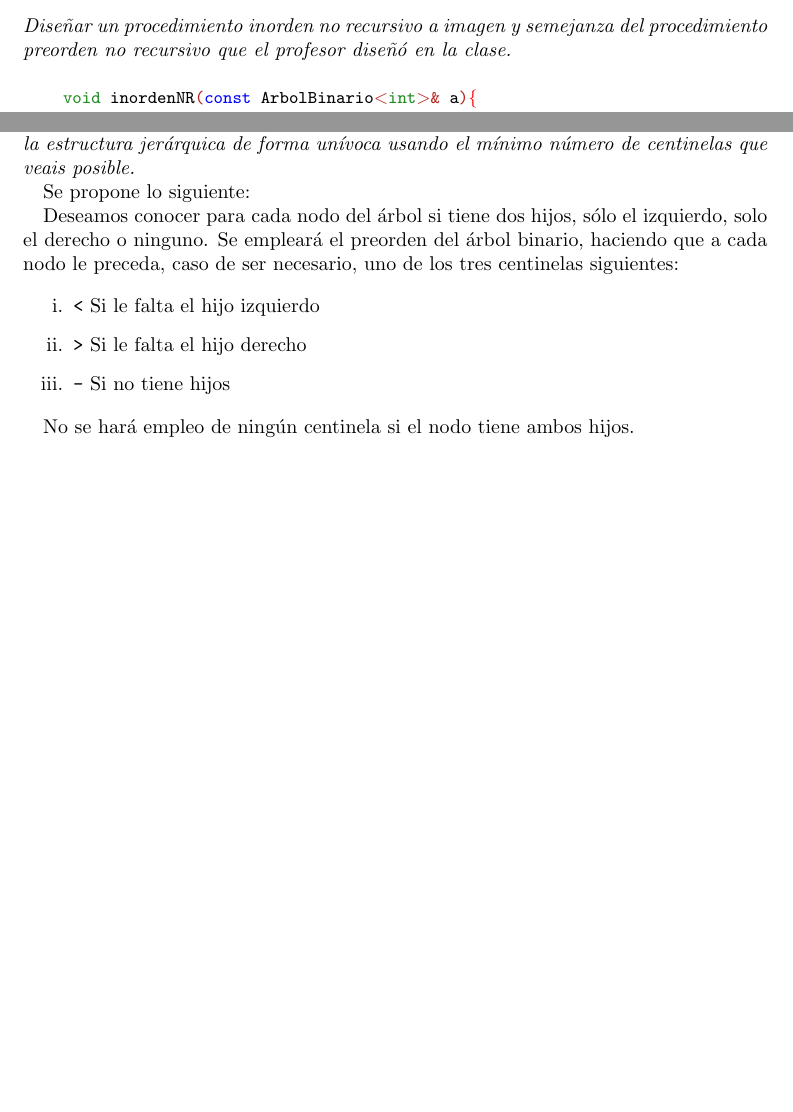
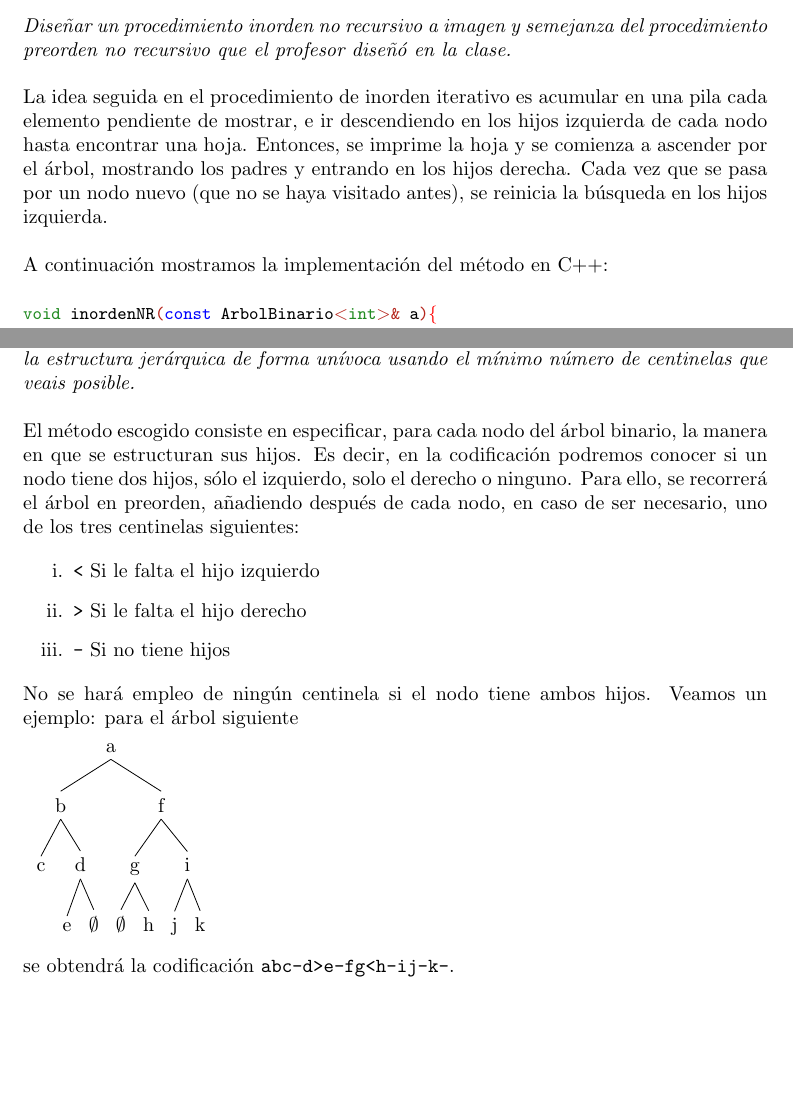
Before and after one commit to ncordon/RetoIV, a LaTeX document (retoIV.tex, which reads spanishAlgorithmic.tex): two parts of pages 1 and 2 of 3 before the commit and two parts of pages 1 and 2 of 4 after it, joined at a grey line, cut so that both start at the same text, the shorter picture padded with empty space. Compiled offline with pdfLaTeX.

Commit message:
Añadido ejemplo árbol, explicación inorden

```diff
--- a/retoIV.tex
+++ b/retoIV.tex
@@ -10,7 +10,10 @@
 \usepackage{algorithm}
 \usepackage{algorithmic}
 \input{spanishAlgorithmic.tex}
-\usepackage{pstricks,pst-node,pst-tree}
+%\usepackage{pstricks,pst-node,pst-tree}
+\usepackage{tikz}
+\usetikzlibrary{trees}
+\usepackage{tikz-qtree}
 
 \everymath{\displaystyle}
 \def\O{\mathcal{O}}
@@ -22,6 +25,7 @@
 \def\Problema#1#2{\textbf{Problema #1} \textsl{#2}\\}
 \def\C#1{\texttt{#1}}
 \def\figurename{Figura}
+\setlength{\parindent}{0cm}
 %opening
 \title{Reto 4: Árboles}
 \author{Francisco David Charte Luque\and
@@ -32,12 +36,19 @@
 \maketitle
 \section{Inorden no recursivo}
         \textit{Diseñar un procedimiento inorden no recursivo a imagen y semejanza
-        del procedimiento preorden no recursivo que el profesor diseñó en la clase.}
+        del procedimiento preorden no recursivo que el profesor diseñó en la clase.}\\\
 
- \
+ La idea seguida en el procedimiento de inorden iterativo es acumular en una pila
+ cada elemento pendiente de mostrar, e ir descendiendo en los hijos izquierda de cada nodo
+ hasta encontrar una hoja. Entonces, se imprime la hoja y se comienza a ascender
+ por el árbol, mostrando los padres y entrando en los hijos derecha. Cada vez que se pasa por un
+ nodo nuevo (que no se haya visitado antes), se reinicia la búsqueda en los hijos izquierda.\\\
+
+ A continuación mostramos la implementación del método en C++:\\\
 
  \leftskip=1em
  \small
  \texttt{\input{ejercicio1}}
  \normalsize
+ \leftskip=0em
 
@@ -45,13 +55,14 @@
  \section{Codificación de árbol binario}
          \textit{Dar un procedimiento para guardar un árbol binario en disco de forma que se
          recupere la estructura jerárquica de forma unívoca usando el mínimo número
-         de centinelas que veais posible.}
+         de centinelas que veais posible.}\\\
 
-  Se propone lo siguiente:
 
- Deseamos conocer para cada nodo del árbol si tiene dos hijos, sólo el
- izquierdo, solo el derecho o ninguno. Se empleará el preorden del árbol
- binario, haciendo que a cada nodo le preceda, caso de ser necesario, uno
+ El método escogido consiste en especificar, para cada nodo del árbol binario,
+ la manera en que se estructuran sus hijos. Es decir, en la codificación
+ podremos conocer si un nodo tiene dos hijos, sólo el
+ izquierdo, solo el derecho o ninguno. Para ello, se recorrerá el árbol en preorden,
+ añadiendo después de cada nodo, en caso de ser necesario, uno
  de los tres centinelas siguientes:
 
  \begin{enumerate}
@@ -60,7 +71,24 @@
  \item[iii.] \texttt{-} Si no tiene hijos
  \end{enumerate}
 
- No se hará empleo de ningún centinela si el nodo tiene ambos hijos.
+ No se hará empleo de ningún centinela si el nodo tiene ambos hijos. Veamos un ejemplo: para el árbol siguiente
+
+ \begin{tikzpicture}
+ \node{\Tree
+  [.{a}
+     [.b
+         [.c ]
+         [.d e $\emptyset$ ] ]
+     [.f
+         [.g $\emptyset$ h ]
+         [.i j k ] ]
+  ]};\\
+ \end{tikzpicture}
+
+ se obtendrá la codificación \texttt{abc-d>e-fg<h-ij-k-}.
+
+ % Aclarar que se identifica el tipo nodo con el tipo etiqueta...
+ % Ajustar la raíz?
 
       \begin{algorithm}[H]
       \begin{algorithmic}[1]
--- a/spanishAlgorithmic.tex
+++ b/spanishAlgorithmic.tex
@@ -22,3 +22,5 @@
 \renewcommand{\algorithmicreturn}{\textbf{devolver}}
 \renewcommand{\algorithmictrue}{\textbf{true }}
 \renewcommand{\algorithmicfalse}{\textbf{false }}
+\renewcommand{\algorithmicand}{\textbf{y }}
+\renewcommand{\algorithmicor}{\textbf{o }}
```
Also changed, not shown: retoIV.pdf, retoIV.tex (13 more changed lines).
